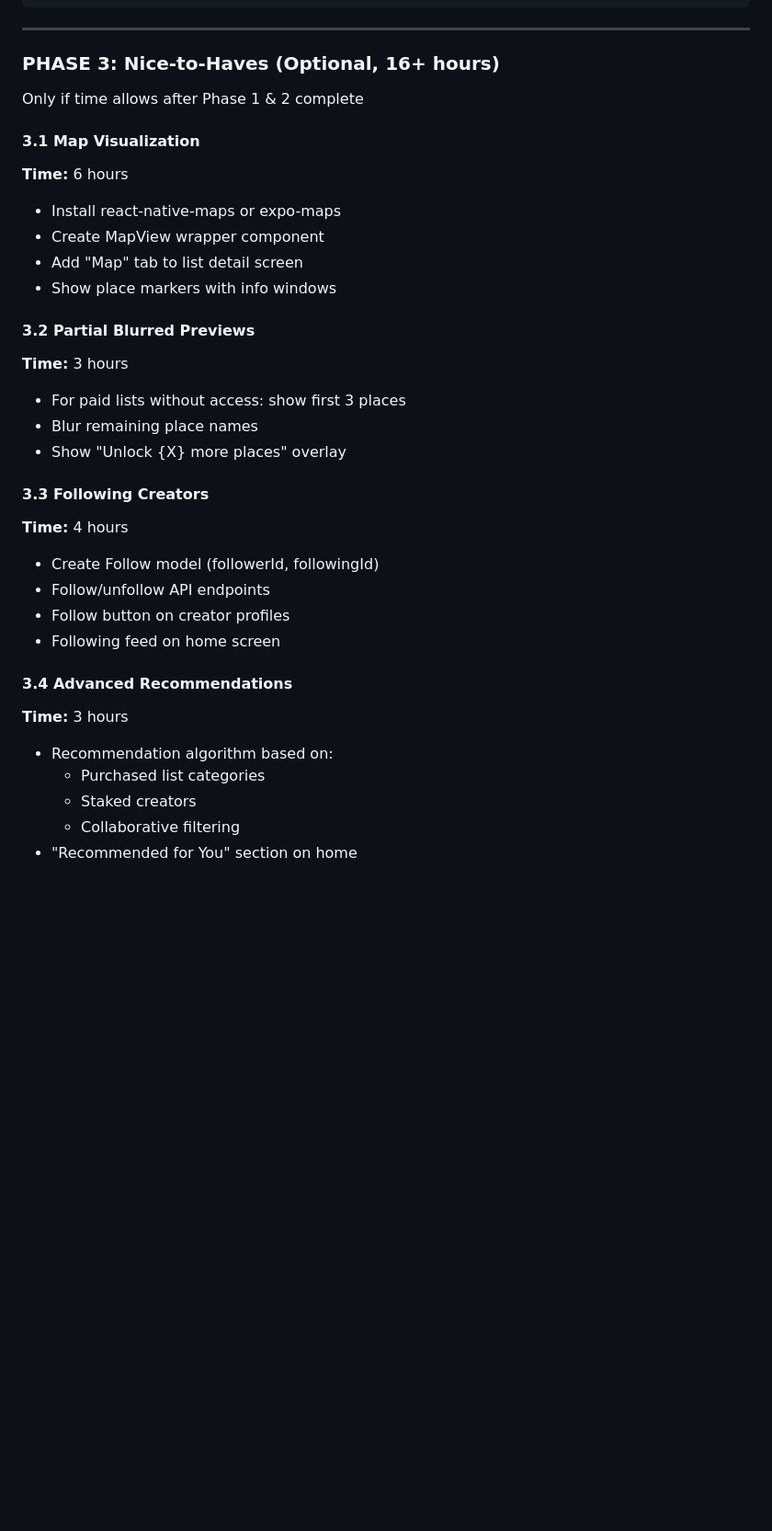
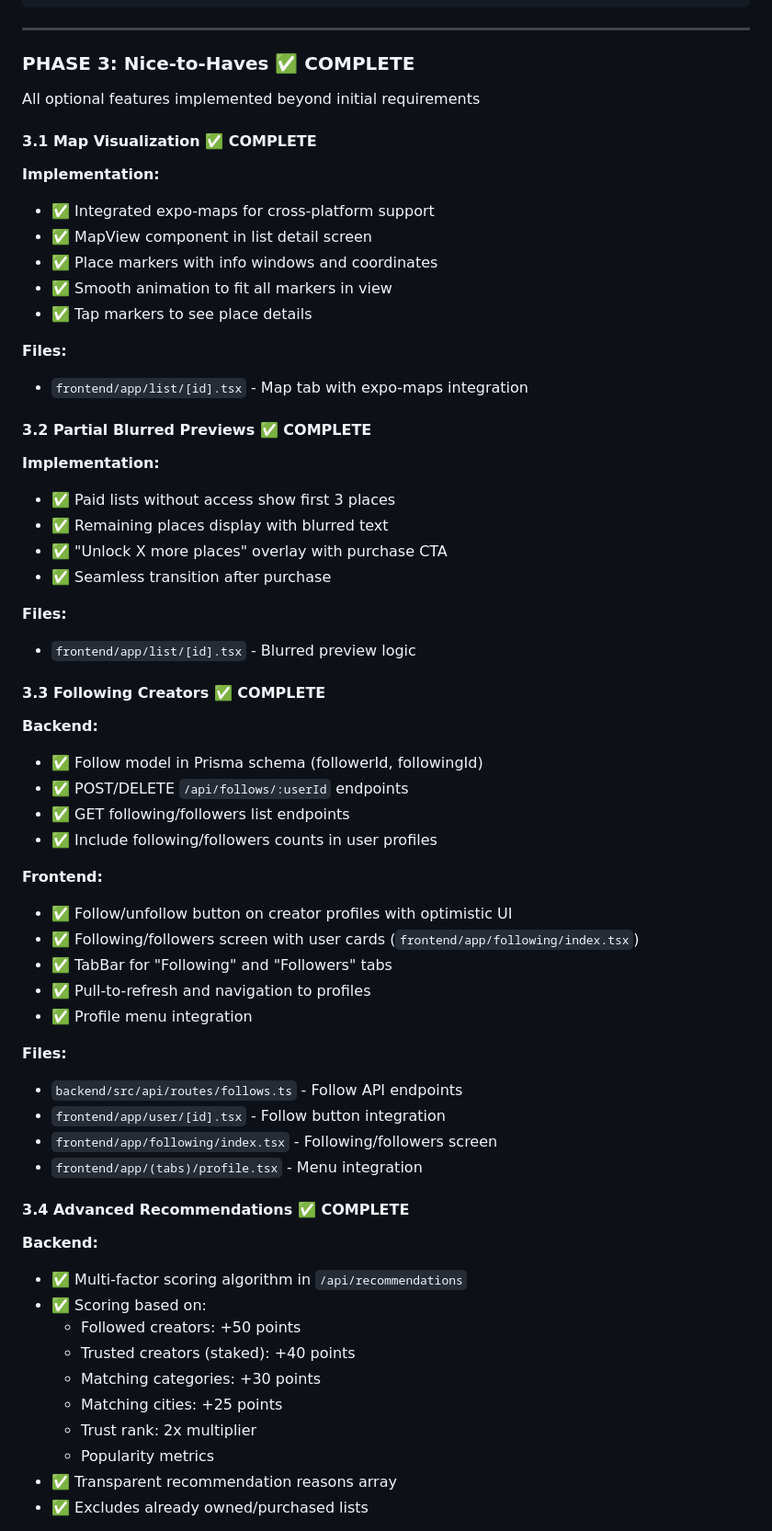
Before and after one commit to matt-intuition/Trustmaps, a Markdown page: ROADMAP.md, the part around one of its changes. Shown at 92% size. Rendered like a GitHub page; blank space fills up the shorter version.

```diff
--- a/ROADMAP.md
+++ b/ROADMAP.md
@@ -367,34 +375,61 @@ Display:
 
 ---
 
-### PHASE 3: Nice-to-Haves (Optional, 16+ hours)
+### PHASE 3: Nice-to-Haves ✅ COMPLETE
 
-Only if time allows after Phase 1 & 2 complete
+All optional features implemented beyond initial requirements
 
-#### 3.1 Map Visualization
-**Time:** 6 hours
-- Install react-native-maps or expo-maps
-- Create MapView wrapper component
-- Add "Map" tab to list detail screen
-- Show place markers with info windows
+#### 3.1 Map Visualization ✅ COMPLETE
+**Implementation:**
+- ✅ Integrated expo-maps for cross-platform support
+- ✅ MapView component in list detail screen
+- ✅ Place markers with info windows and coordinates
+- ✅ Smooth animation to fit all markers in view
+- ✅ Tap markers to see place details
 
-#### 3.2 Partial Blurred Previews
-**Time:** 3 hours
-- For paid lists without access: show first 3 places
-- Blur remaining place names
-- Show "Unlock {X} more places" overlay
+**Files:**
+- `frontend/app/list/[id].tsx` - Map tab with expo-maps integration
 
-#### 3.3 Following Creators
-**Time:** 4 hours
-- Create Follow model (followerId, followingId)
-- Follow/unfollow API endpoints
-- Follow button on creator profiles
-- Following feed on home screen
+#### 3.2 Partial Blurred Previews ✅ COMPLETE
+**Implementation:**
+- ✅ Paid lists without access show first 3 places
+- ✅ Remaining places display with blurred text
+- ✅ "Unlock X more places" overlay with purchase CTA
+- ✅ Seamless transition after purchase
 
-#### 3.4 Advanced Recommendations
-**Time:** 3 hours
-- Recommendation algorithm based on:
-  - Purchased list categories
-  - Staked creators
-  - Collaborative filtering
-- "Recommended for You" section on home
+**Files:**
+- `frontend/app/list/[id].tsx` - Blurred preview logic
+
+#### 3.3 Following Creators ✅ COMPLETE
+**Backend:**
+- ✅ Follow model in Prisma schema (followerId, followingId)
+- ✅ POST/DELETE `/api/follows/:userId` endpoints
+- ✅ GET following/followers list endpoints
+- ✅ Include following/followers counts in user profiles
+
+**Frontend:**
+- ✅ Follow/unfollow button on creator profiles with optimistic UI
+- ✅ Following/followers screen with user cards (`frontend/app/following/index.tsx`)
+- ✅ TabBar for "Following" and "Followers" tabs
+- ✅ Pull-to-refresh and navigation to profiles
+- ✅ Profile menu integration
+
+**Files:**
+- `backend/src/api/routes/follows.ts` - Follow API endpoints
+- `frontend/app/user/[id].tsx` - Follow button integration
+- `frontend/app/following/index.tsx` - Following/followers screen
+- `frontend/app/(tabs)/profile.tsx` - Menu integration
+
+#### 3.4 Advanced Recommendations ✅ COMPLETE
+**Backend:**
+- ✅ Multi-factor scoring algorithm in `/api/recommendations`
+- ✅ Scoring based on:
+  - Followed creators: +50 points
+  - Trusted creators (staked): +40 points
+  - Matching categories: +30 points
+  - Matching cities: +25 points
+  - Trust rank: 2x multiplier
+  - Popularity metrics
+- ✅ Transparent recommendation reasons array
+- ✅ Excludes already owned/purchased lists
+
```
Also changed, not shown: other parts of ROADMAP.md (+49 -16 lines).
